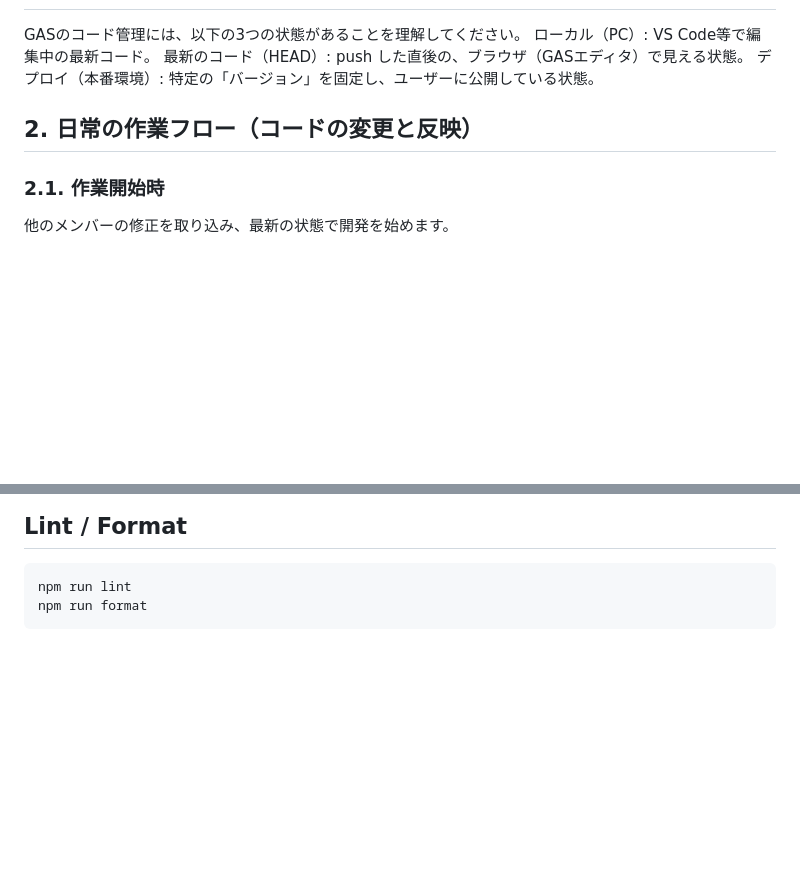
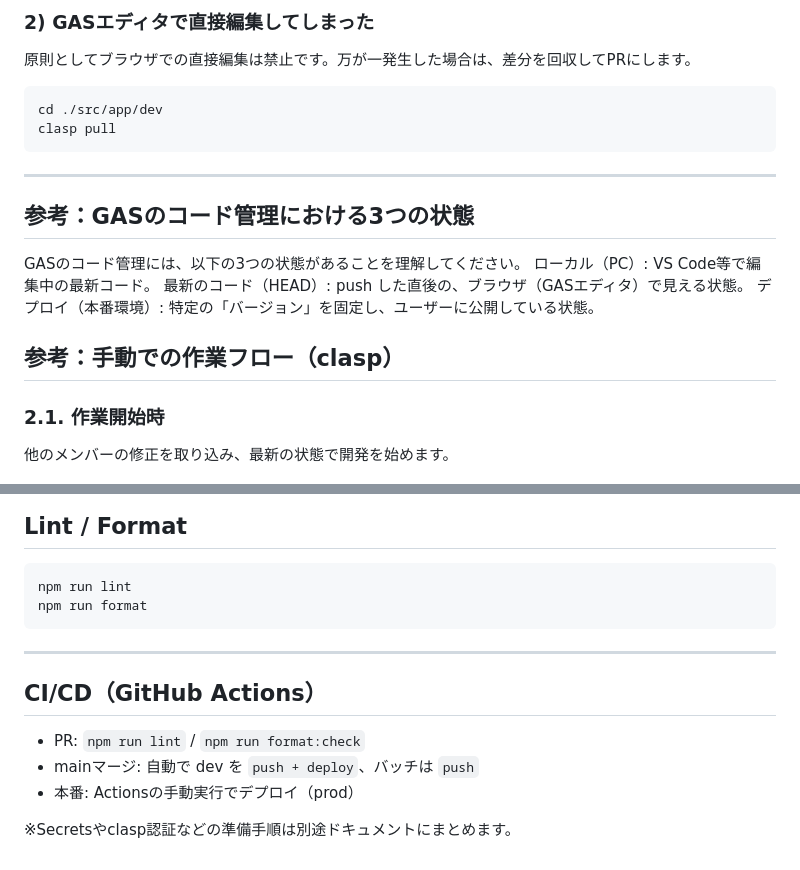
Before and after one commit to yutaokamoto1997/aggregated-centers-dashboard, a Markdown page: docs/manual.md, 2 parts joined by grey strips. Drawn GitHub-style; blank space fills up the shorter version.

````diff
--- a/docs/manual.md
+++ b/docs/manual.md
@@ -6,10 +81,22 @@
+### 2) GASエディタで直接編集してしまった
+
+原則としてブラウザでの直接編集は禁止です。万が一発生した場合は、差分を回収してPRにします。
+
+```bash
+cd ./src/app/dev
+clasp pull
+```
+
+---
+
+## 参考：GASのコード管理における3つの状態
 
 GASのコード管理には、以下の3つの状態があることを理解してください。
 ローカル（PC）: VS Code等で編集中の最新コード。
 最新のコード（HEAD）: push した直後の、ブラウザ（GASエディタ）で見える状態。
 デプロイ（本番環境）: 特定の「バージョン」を固定し、ユーザーに公開している状態。
 
-## 2. 日常の作業フロー（コードの変更と反映）
+## 参考：手動での作業フロー（clasp）
 
 ### 2.1. 作業開始時
 
@@ -151,3 +238,13 @@ clasp push
 npm run lint
 npm run format
 ```
+
+---
+
+## CI/CD（GitHub Actions）
+
+- PR: `npm run lint` / `npm run format:check`
+- mainマージ: 自動で dev を `push + deploy`、バッチは `push`
+- 本番: Actionsの手動実行でデプロイ（prod）
+
+※Secretsやclasp認証などの準備手順は別途ドキュメントにまとめます。
````
Also changed, not shown: other parts of docs/manual.md (+84 -9 lines).
